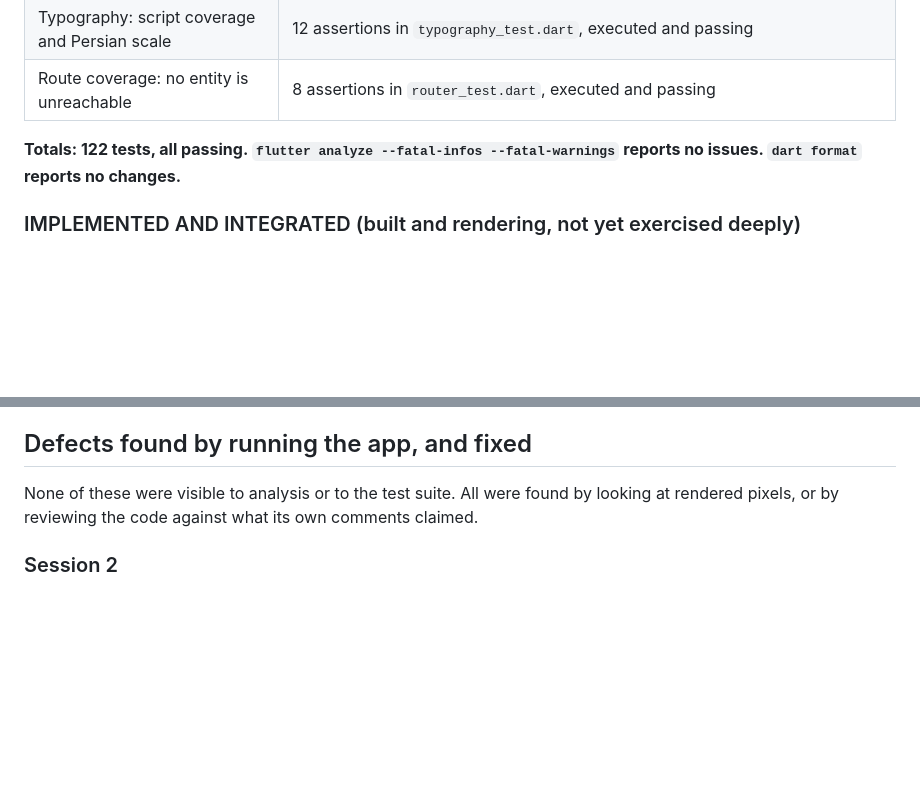
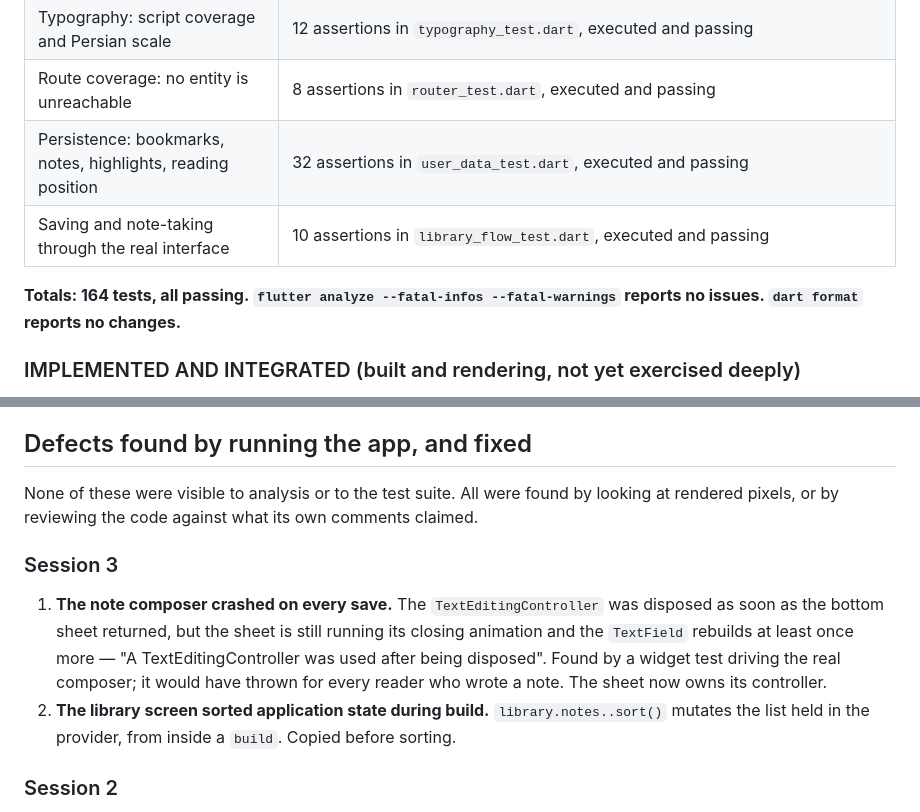
Before and after one commit to artinzeidi-del/Philosophyy, a Markdown page: docs/CHECKPOINT.md, 2 parts joined by grey strips. Drawn GitHub-style; blank space fills up the shorter version.

```diff
--- a/docs/CHECKPOINT.md
+++ b/docs/CHECKPOINT.md
@@ -41,8 +46,10 @@ Using the status vocabulary strictly.
 | Motion system, reduced-motion compliance | 14 assertions in `motion_test.dart`, executed and passing |
 | Typography: script coverage and Persian scale | 12 assertions in `typography_test.dart`, executed and passing |
 | Route coverage: no entity is unreachable | 8 assertions in `router_test.dart`, executed and passing |
+| Persistence: bookmarks, notes, highlights, reading position | 32 assertions in `user_data_test.dart`, executed and passing |
+| Saving and note-taking through the real interface | 10 assertions in `library_flow_test.dart`, executed and passing |
 
-**Totals: 122 tests, all passing. `flutter analyze --fatal-infos
+**Totals: 164 tests, all passing. `flutter analyze --fatal-infos
 --fatal-warnings` reports no issues. `dart format` reports no changes.**
 
 ### IMPLEMENTED AND INTEGRATED (built and rendering, not yet exercised deeply)
@@ -117,6 +127,18 @@ None of these were visible to analysis or to the test suite. All were found by
 looking at rendered pixels, or by reviewing the code against what its own
 comments claimed.
 
+### Session 3
+
+1. **The note composer crashed on every save.** The `TextEditingController` was
+   disposed as soon as the bottom sheet returned, but the sheet is still running
+   its closing animation and the `TextField` rebuilds at least once more —
+   "A TextEditingController was used after being disposed". Found by a widget
+   test driving the real composer; it would have thrown for every reader who
+   wrote a note. The sheet now owns its controller.
+2. **The library screen sorted application state during build.**
+   `library.notes..sort()` mutates the list held in the provider, from inside a
+   `build`. Copied before sorting.
+
 ### Session 2
 
 1. **Polytonic Greek rendered as empty boxes.** Spectral covers the modern Greek
```
Also changed, not shown: other parts of docs/CHECKPOINT.md (+28 -24 lines), README.md (+1 -1 lines), docs/ARCHITECTURE.md (+50 -0 lines), docs/screenshots/07-library-empty.png (added), 16 other files.
